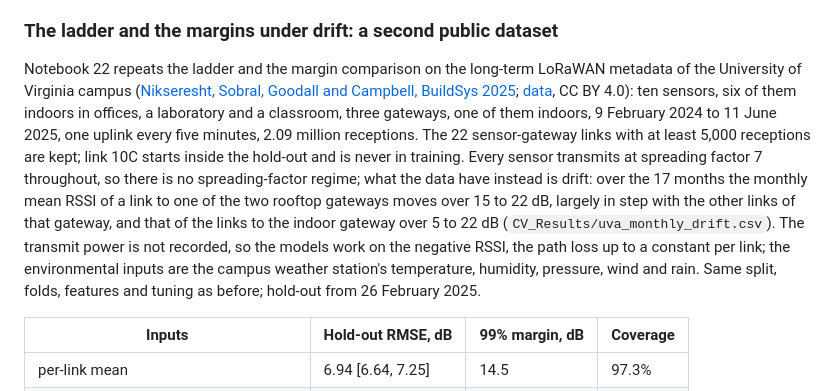
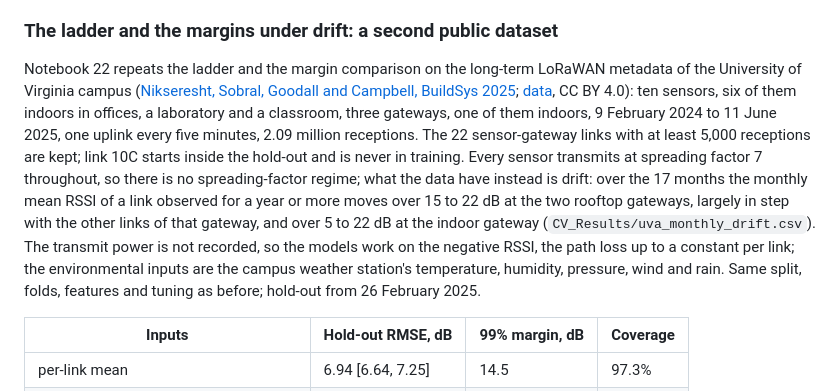
Before and after one commit to nahshonmokua/LoRaWAN-IndoorPathLossModeling-ML, a Markdown page: README.md, the part around the change. GitHub-like rendering.

Commit message:
README: campus drift ranges scoped to links observed for a year or more

```diff
--- a/README.md
+++ b/README.md
@@ -222,7 +222,7 @@ The figure of the next section draws this ladder next to the office's and the ca
 
 ### The ladder and the margins under drift: a second public dataset
 
-Notebook 22 repeats the ladder and the margin comparison on the long-term LoRaWAN metadata of the University of Virginia campus ([Nikseresht, Sobral, Goodall and Campbell, BuildSys 2025](https://doi.org/10.1145/3736425.3771960); [data](https://doi.org/10.18130/V3/RFTICK), CC BY 4.0): ten sensors, six of them indoors in offices, a laboratory and a classroom, three gateways, one of them indoors, 9 February 2024 to 11 June 2025, one uplink every five minutes, 2.09 million receptions. The 22 sensor-gateway links with at least 5,000 receptions are kept; link 10C starts inside the hold-out and is never in training. Every sensor transmits at spreading factor 7 throughout, so there is no spreading-factor regime; what the data have instead is drift: over the 17 months the monthly mean RSSI of a link to one of the two rooftop gateways moves over 15 to 22 dB, largely in step with the other links of that gateway, and that of the links to the indoor gateway over 5 to 22 dB (`CV_Results/uva_monthly_drift.csv`). The transmit power is not recorded, so the models work on the negative RSSI, the path loss up to a constant per link; the environmental inputs are the campus weather station's temperature, humidity, pressure, wind and rain. Same split, folds, features and tuning as before; hold-out from 26 February 2025.
+Notebook 22 repeats the ladder and the margin comparison on the long-term LoRaWAN metadata of the University of Virginia campus ([Nikseresht, Sobral, Goodall and Campbell, BuildSys 2025](https://doi.org/10.1145/3736425.3771960); [data](https://doi.org/10.18130/V3/RFTICK), CC BY 4.0): ten sensors, six of them indoors in offices, a laboratory and a classroom, three gateways, one of them indoors, 9 February 2024 to 11 June 2025, one uplink every five minutes, 2.09 million receptions. The 22 sensor-gateway links with at least 5,000 receptions are kept; link 10C starts inside the hold-out and is never in training. Every sensor transmits at spreading factor 7 throughout, so there is no spreading-factor regime; what the data have instead is drift: over the 17 months the monthly mean RSSI of a link observed for a year or more moves over 15 to 22 dB at the two rooftop gateways, largely in step with the other links of that gateway, and over 5 to 22 dB at the indoor gateway (`CV_Results/uva_monthly_drift.csv`). The transmit power is not recorded, so the models work on the negative RSSI, the path loss up to a constant per link; the environmental inputs are the campus weather station's temperature, humidity, pressure, wind and rain. Same split, folds, features and tuning as before; hold-out from 26 February 2025.
 
 | Inputs | Hold-out RMSE, dB | 99% margin, dB | Coverage |
 |---|---|---|---|
```
